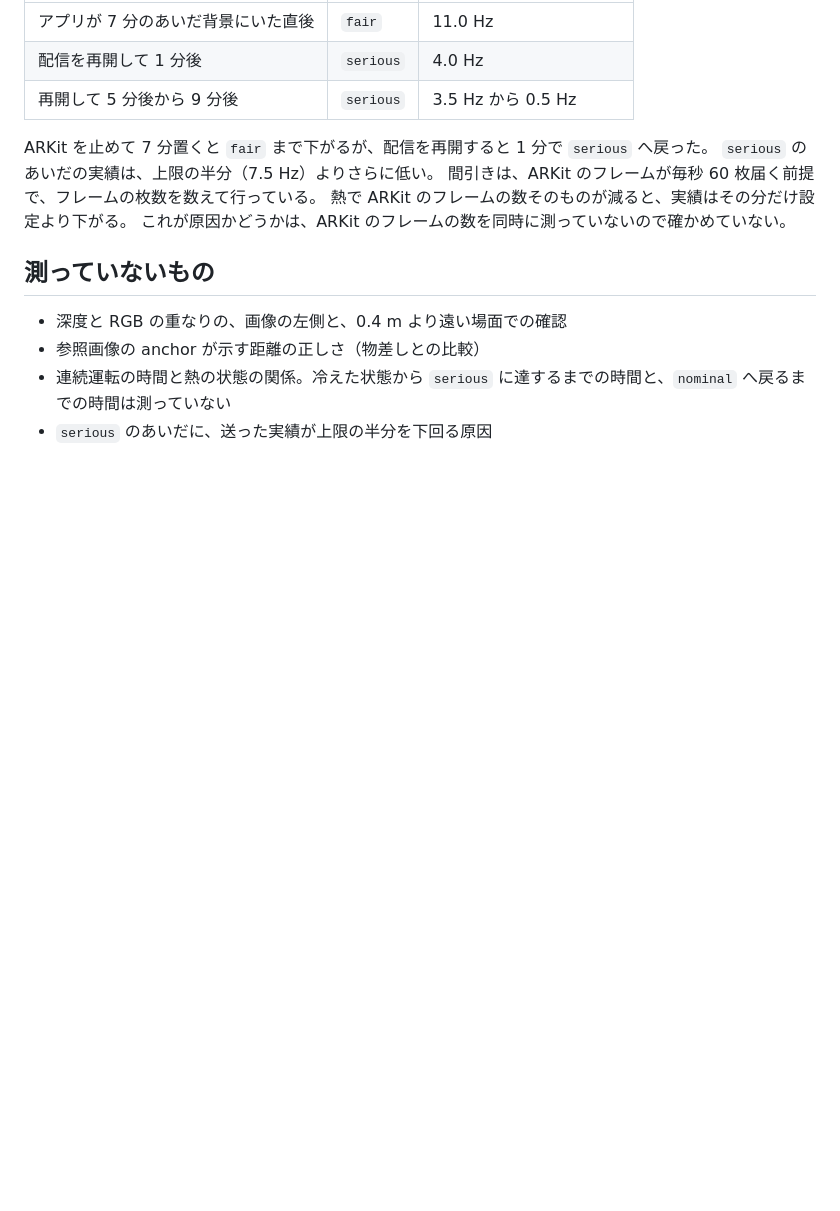
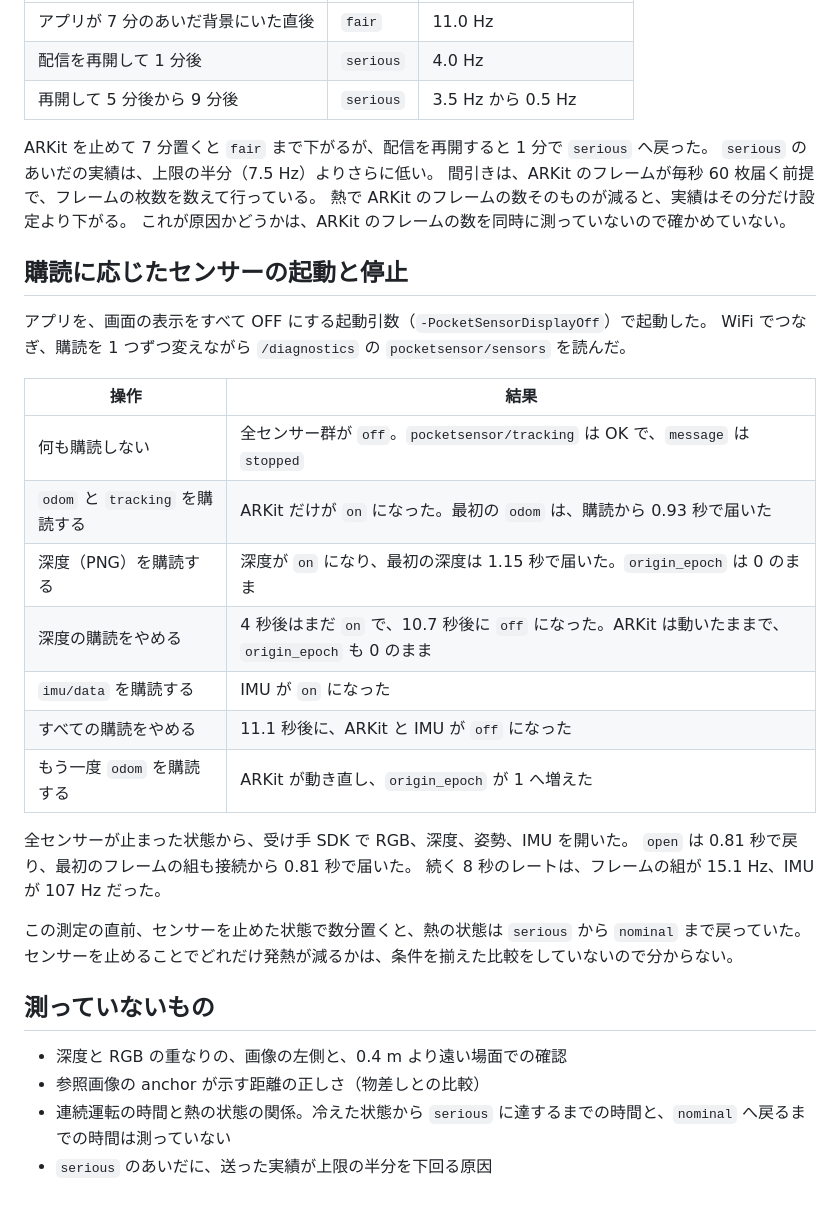
Before and after one commit to bigdra50/pocket-sensor, a Markdown page: docs/measurements.md, the part around the change. Drawn GitHub-style; blank space fills up the shorter version.

Commit message:
📝 docs: 購読に応じてセンサーが動いて止まることを、実機で確かめた記録を足す

```diff
--- a/docs/measurements.md
+++ b/docs/measurements.md
@@ -387,6 +387,28 @@ ARKit を止めて 7 分置くと `fair` まで下がるが、配信を再開す
 熱で ARKit のフレームの数そのものが減ると、実績はその分だけ設定より下がる。
 これが原因かどうかは、ARKit のフレームの数を同時に測っていないので確かめていない。
 
+## 購読に応じたセンサーの起動と停止
+
+アプリを、画面の表示をすべて OFF にする起動引数（`-PocketSensorDisplayOff`）で起動した。
+WiFi でつなぎ、購読を 1 つずつ変えながら `/diagnostics` の `pocketsensor/sensors` を読んだ。
+
+| 操作 | 結果 |
+| --- | --- |
+| 何も購読しない | 全センサー群が `off`。`pocketsensor/tracking` は OK で、`message` は `stopped` |
+| `odom` と `tracking` を購読する | ARKit だけが `on` になった。最初の `odom` は、購読から 0.93 秒で届いた |
+| 深度（PNG）を購読する | 深度が `on` になり、最初の深度は 1.15 秒で届いた。`origin_epoch` は 0 のまま |
+| 深度の購読をやめる | 4 秒後はまだ `on` で、10.7 秒後に `off` になった。ARKit は動いたままで、`origin_epoch` も 0 のまま |
+| `imu/data` を購読する | IMU が `on` になった |
+| すべての購読をやめる | 11.1 秒後に、ARKit と IMU が `off` になった |
+| もう一度 `odom` を購読する | ARKit が動き直し、`origin_epoch` が 1 へ増えた |
+
+全センサーが止まった状態から、受け手 SDK で RGB、深度、姿勢、IMU を開いた。
+`open` は 0.81 秒で戻り、最初のフレームの組も接続から 0.81 秒で届いた。
+続く 8 秒のレートは、フレームの組が 15.1 Hz、IMU が 107 Hz だった。
+
+この測定の直前、センサーを止めた状態で数分置くと、熱の状態は `serious` から `nominal` まで戻っていた。
+センサーを止めることでどれだけ発熱が減るかは、条件を揃えた比較をしていないので分からない。
+
 ## 測っていないもの
 
 - 深度と RGB の重なりの、画像の左側と、0.4 m より遠い場面での確認
```
